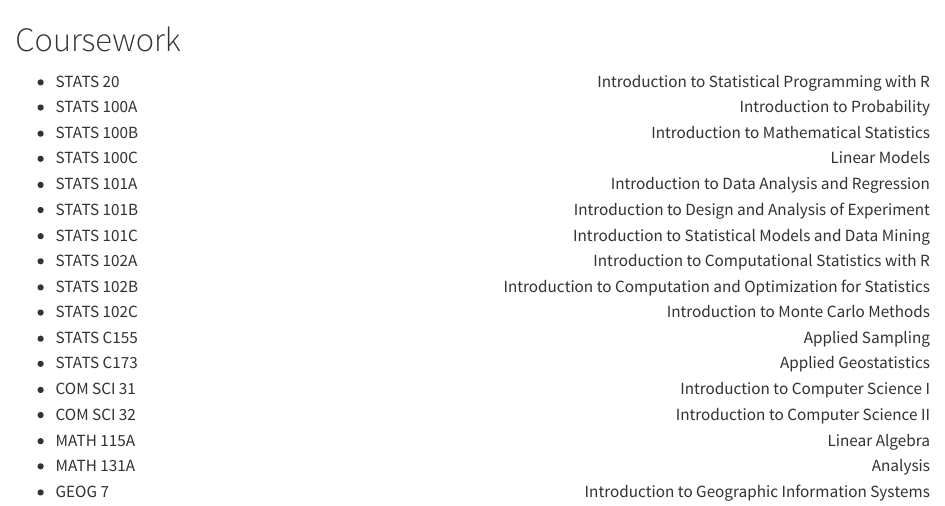
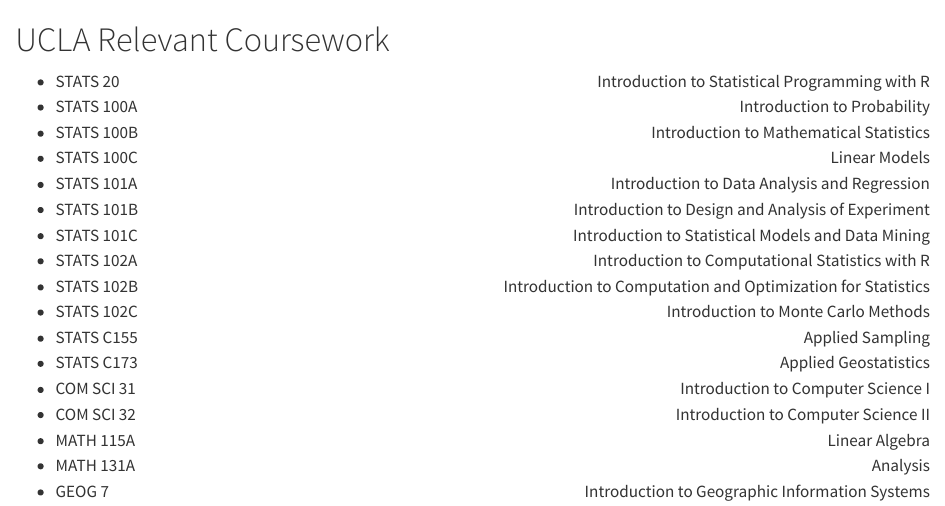
Before and after one commit to shunekawaoto2003/personal-website, a Quarto document (AcademicExperience.qmd): the page in a window 1100 px wide, from its top. Rendered offline with R 4.5, knitr and Pandoc in place of Quarto, with nearby package versions.

Commit message:
relevant coursework

```diff
--- a/AcademicExperience.qmd
+++ b/AcademicExperience.qmd
@@ -1,7 +1,7 @@
 ---
 toc: false
 ---
-# Coursework
+# UCLA Relevant Coursework
 
 <!-- Your regular text <span style="float: right;">right aligned text</span> -->
 
```
Also changed, not shown: 2 other files.
